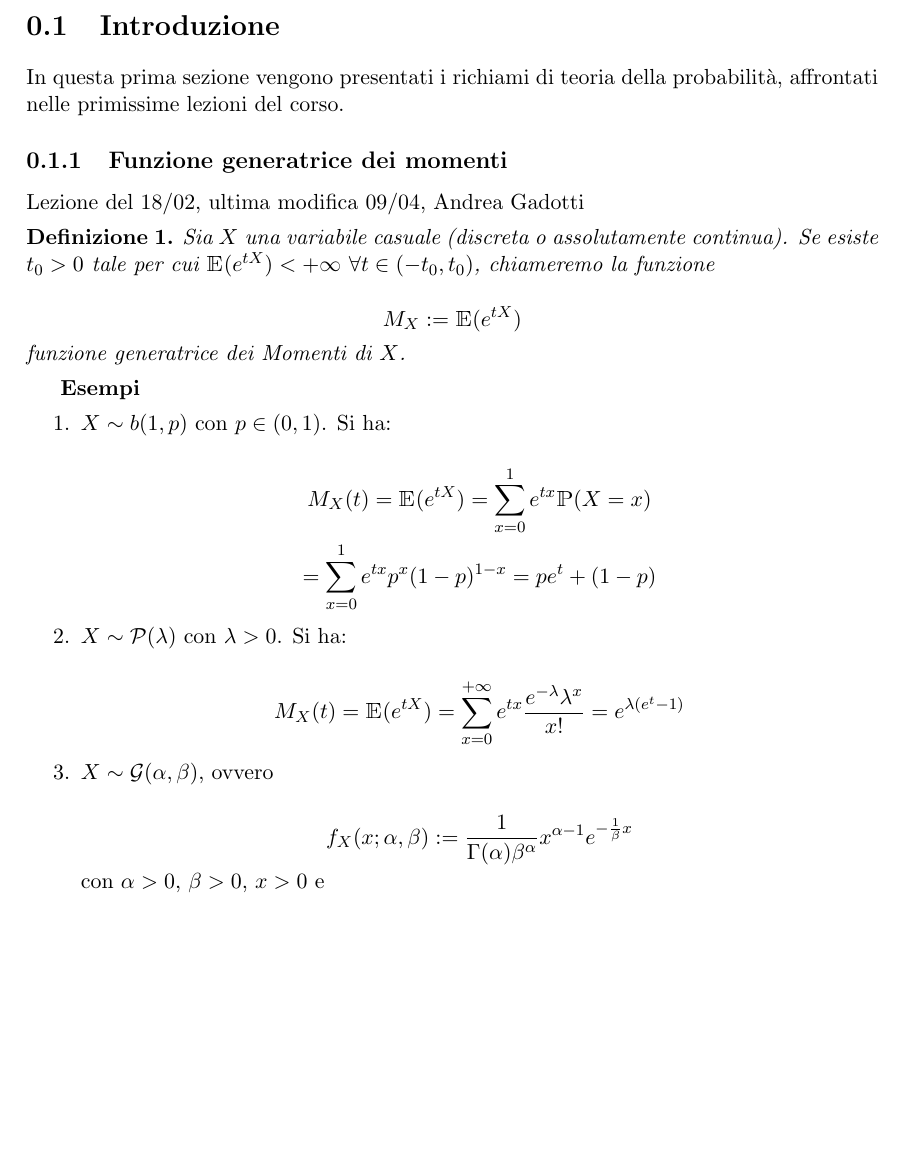
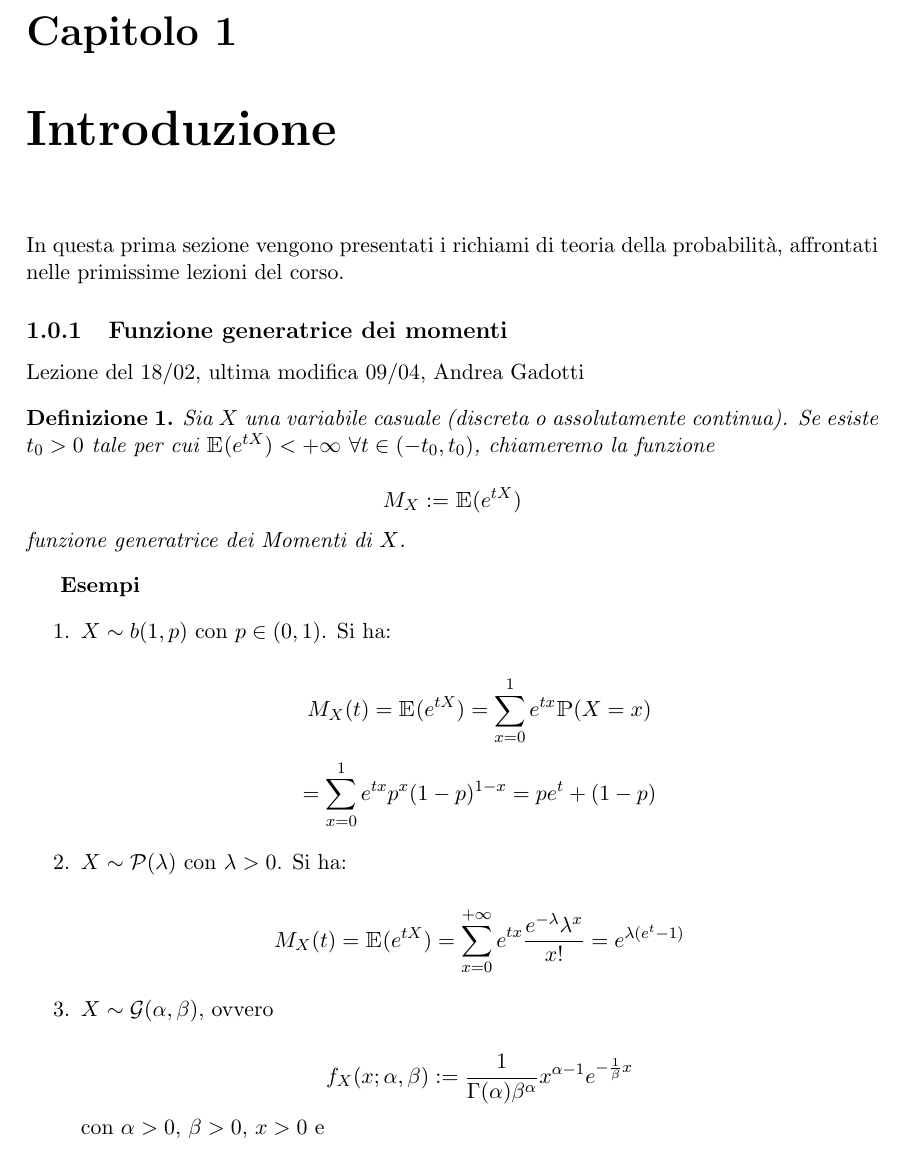
Before and after one commit to uomoinverde/statmat, a LaTeX book (statmat.tex, which reads 0218.tex): part of page 7 of 79, cut at the place of the change, the shorter picture padded with empty space. Compiled offline with pdfLaTeX.

Commit message:
primo capitolo come capitolo.

```diff
--- a/0218.tex
+++ b/0218.tex
@@ -1,5 +1,5 @@
 %%%%lezione 18 febbraio%%%%
-\section{Introduzione}
+\chapter{Introduzione}
 In questa prima sezione vengono presentati i richiami di teoria della probabilità, affrontati nelle primissime lezioni del corso.
 \subsection{Funzione generatrice dei momenti}
 Lezione del 18/02, ultima modifica 09/04, Andrea Gadotti
```
